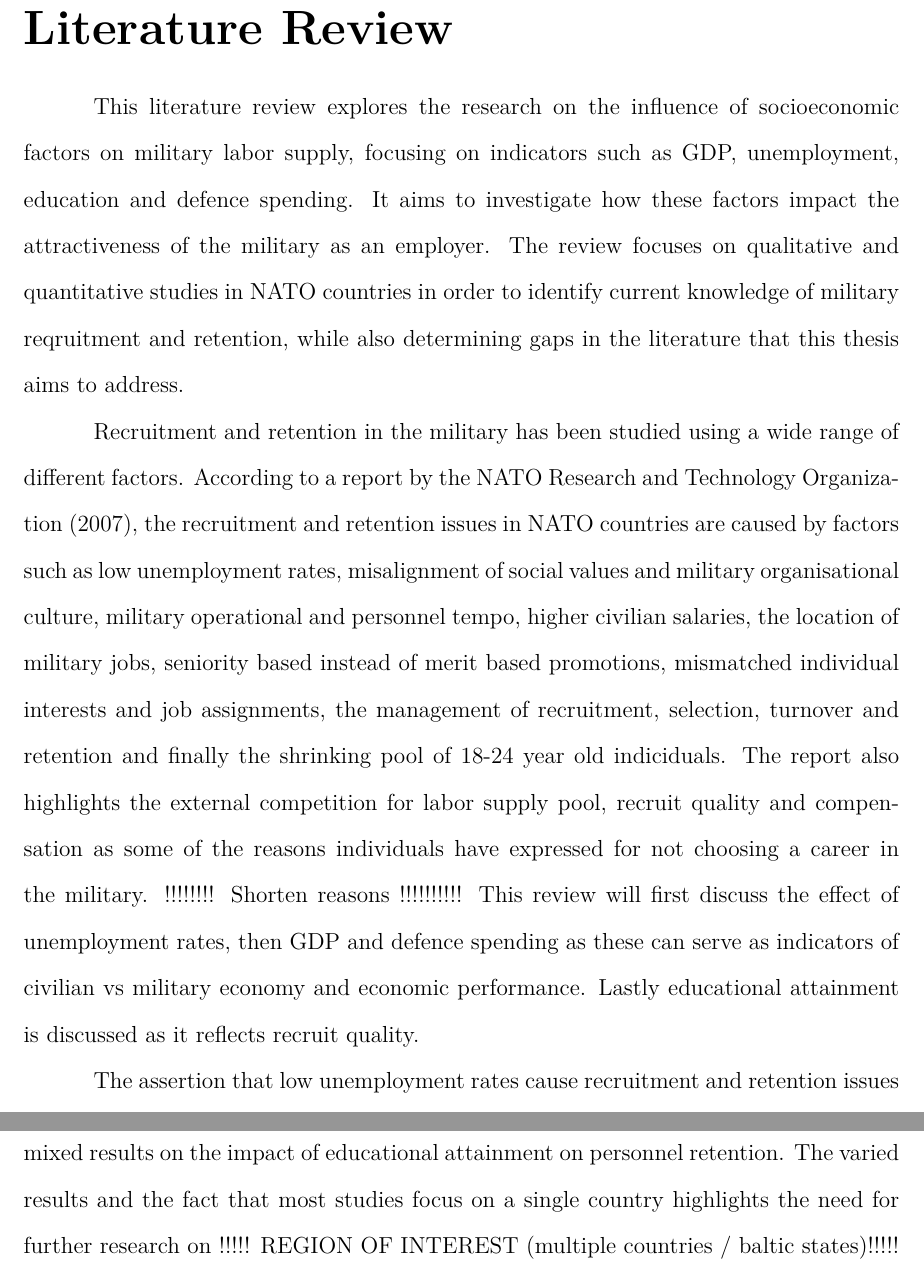
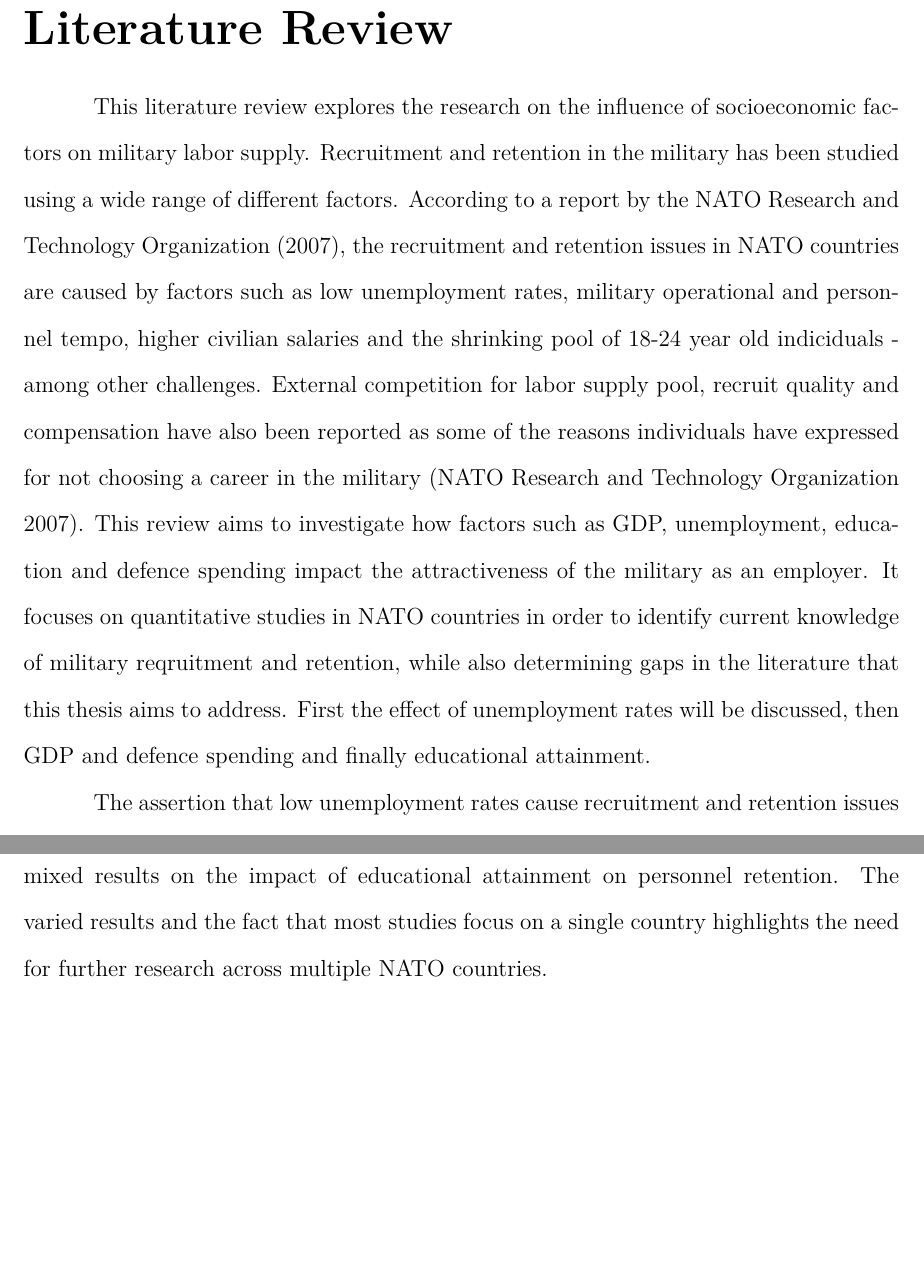
Before and after one commit to jooseproots/thesis_paper, a LaTeX thesis (NATO_thesis.tex, which reads chapters/literature_review.tex): two parts of pages 4 and 6 of 11, joined at a grey line, cut so that both start at the same text, the shorter picture padded with empty space. Compiled offline with pdfLaTeX.

Commit message:
Improved literature review

```diff
--- a/chapters/literature_review.tex
+++ b/chapters/literature_review.tex
@@ -1,28 +1,24 @@
 \chapter{Literature Review}
 
 This literature review explores the research on the influence of socioeconomic
-factors on military labor supply, focusing on indicators such as GDP,
-unemployment, education and defence spending. It aims to investigate how these
-factors impact the attractiveness of the military as an employer. The review focuses
-on qualitative and quantitative studies in NATO countries in order to identify
+factors on military labor supply.
+Recruitment and retention in the military has been studied using a wide range of
+different factors. According to a report by the \textcite{nato_research_and_technology_organization_recruiting_2007},
+the recruitment and retention issues in NATO countries are
+caused by factors such as low unemployment rates, military operational and personnel tempo,
+higher civilian salaries and the shrinking pool of 18-24 year old indiciduals - among
+other challenges. External
+competition for labor supply pool, recruit quality and compensation have also been
+reported as some of the reasons
+individuals have expressed for not choosing a career in the military \parencite{nato_research_and_technology_organization_recruiting_2007}.
+This review aims to investigate how
+factors such as GDP, unemployment, education and defence spending impact the
+attractiveness of the military as an employer. It focuses
+on quantitative studies in NATO countries in order to identify
 current knowledge of military reqruitment and retention, while also determining
 gaps in the literature that this thesis aims to address.
-
-Recruitment and retention in the military has been studied using a wide range of
-different factors. According to a report by the \textcite{nato_research_and_technology_organization_recruiting_2007}, the recruitment and retention issues in NATO countries are
-caused by factors such as low unemployment rates, misalignment of social values and
-military organisational culture, military operational and personnel tempo,
-higher civilian salaries, the location of military jobs, seniority based
-instead of merit based promotions, mismatched individual interests and job assignments,
-the management of recruitment, selection, turnover and retention and finally the
-shrinking pool of 18-24 year old indiciduals. The report also highlights the external
-competition for labor supply pool, recruit quality and compensation as some of the reasons
-individuals have expressed for not choosing a career in the military.
-!!!!!!!! Shorten reasons !!!!!!!!!!
-This review will first discuss
-the effect of unemployment rates, then GDP and defence spending as these can
-serve as indicators of civilian vs military economy and economic performance.
-Lastly educational attainment is discussed as it reflects recruit quality.
+First the effect of unemployment rates will be discussed, then GDP and defence spending
+and finally educational attainment.
 
 The assertion that low unemployment rates
 cause recruitment and retention issues is supported by several authors such as
@@ -80,4 +75,4 @@ not been extensively studied. The literature also suggests that the military is
 actively recruiting individuals with a higher educational attainment, but the research
 reflects mixed results on the impact of educational attainment on personnel retention.
 The varied results and the fact that most studies focus on a single country highlights
-the need for further research on !!!!! REGION OF INTEREST (multiple countries / baltic states)!!!!!
+the need for further research across multiple NATO countries.
```
Also changed, not shown: chapters/literature_review.tex (1 more changed lines).
